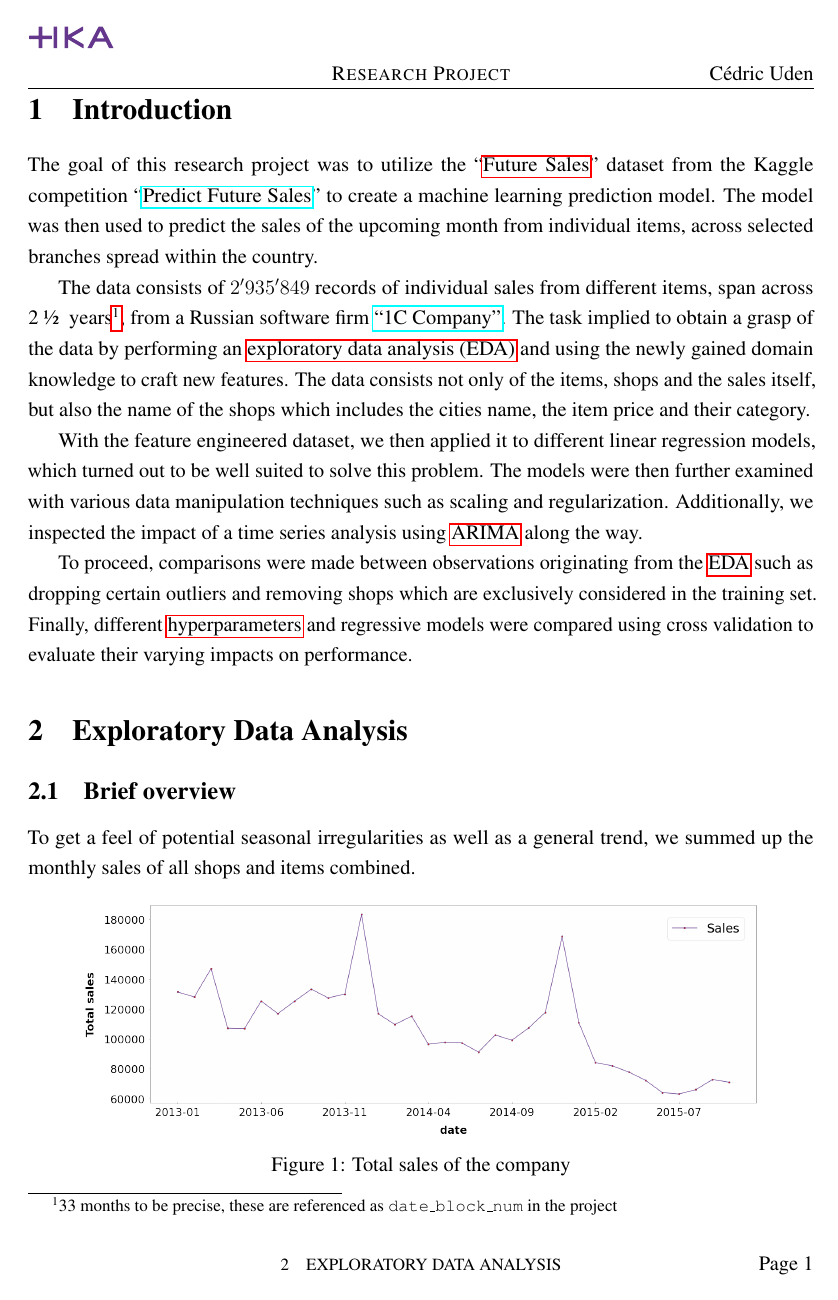
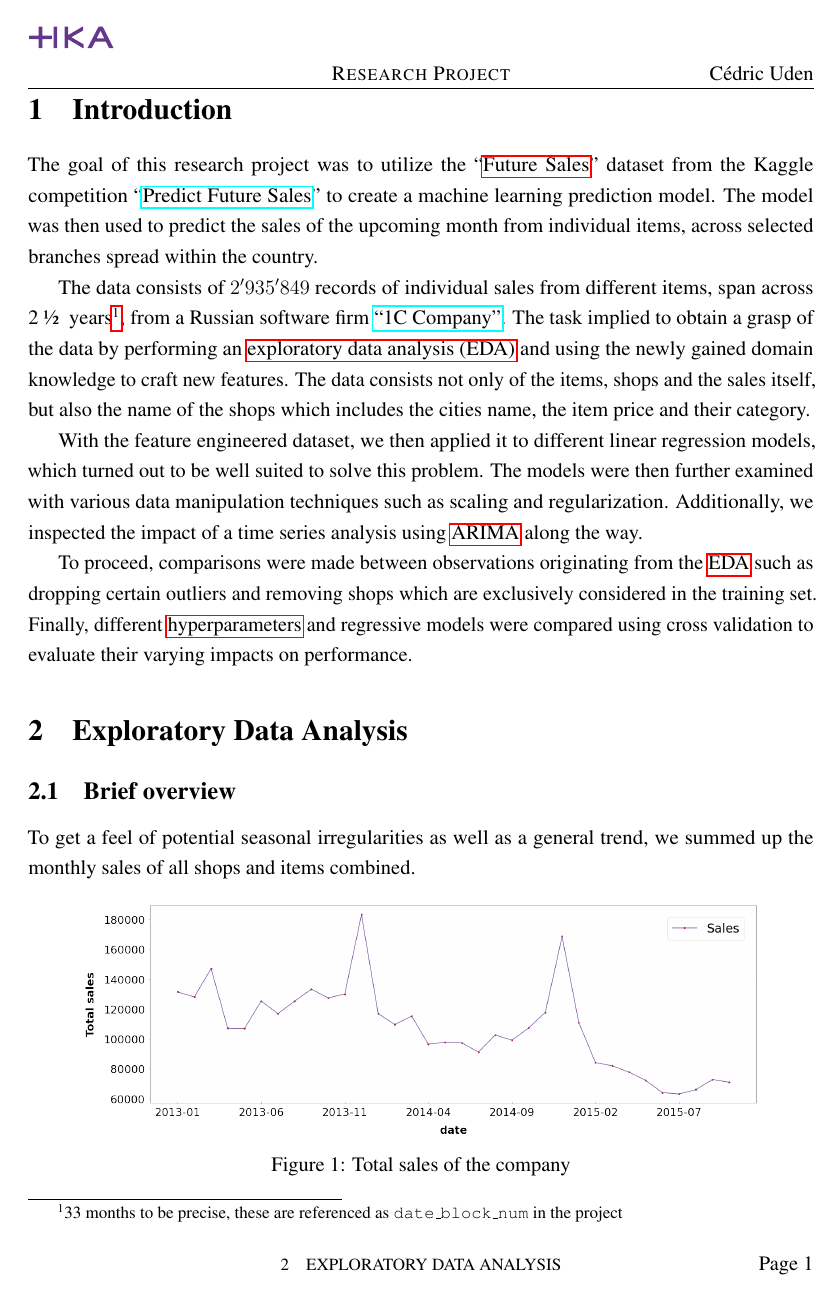
Before and after one commit to cedric-uden/hka-predicting_future_sales, a LaTeX document (report/main.tex, which reads report/source/001-preamble_settings.tex): page 3 of 15. Compiled offline with pdfLaTeX.

Commit message:
makes the footnotes pretty

```diff
--- a/report/source/001-preamble_settings.tex
+++ b/report/source/001-preamble_settings.tex
@@ -135,3 +135,6 @@
 \usepackage{amsmath}
 \usepackage{amsfonts}
 \usepackage{amssymb}
+
+% enhanced footnotes
+\usepackage[bottom]{footmisc}
```
